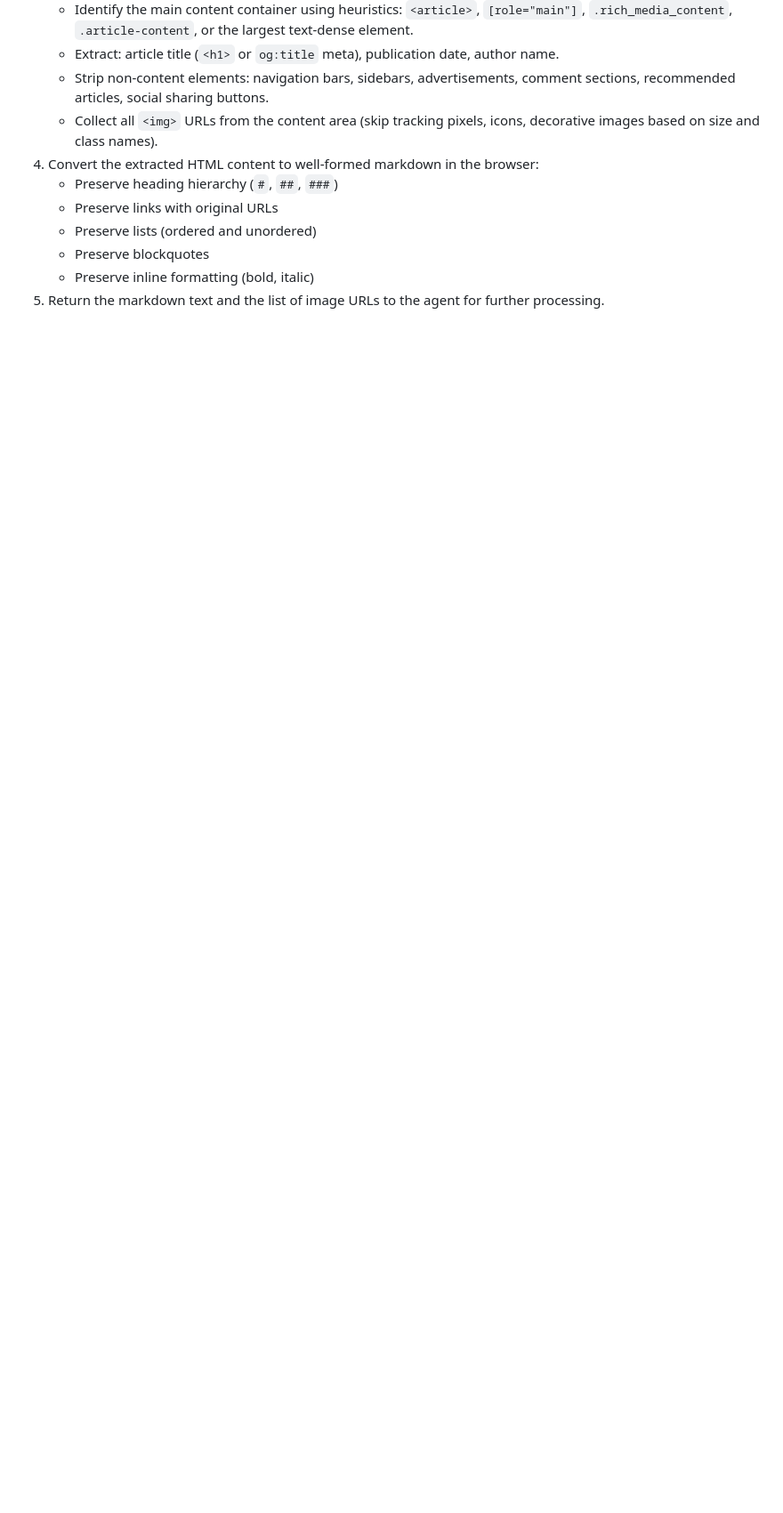
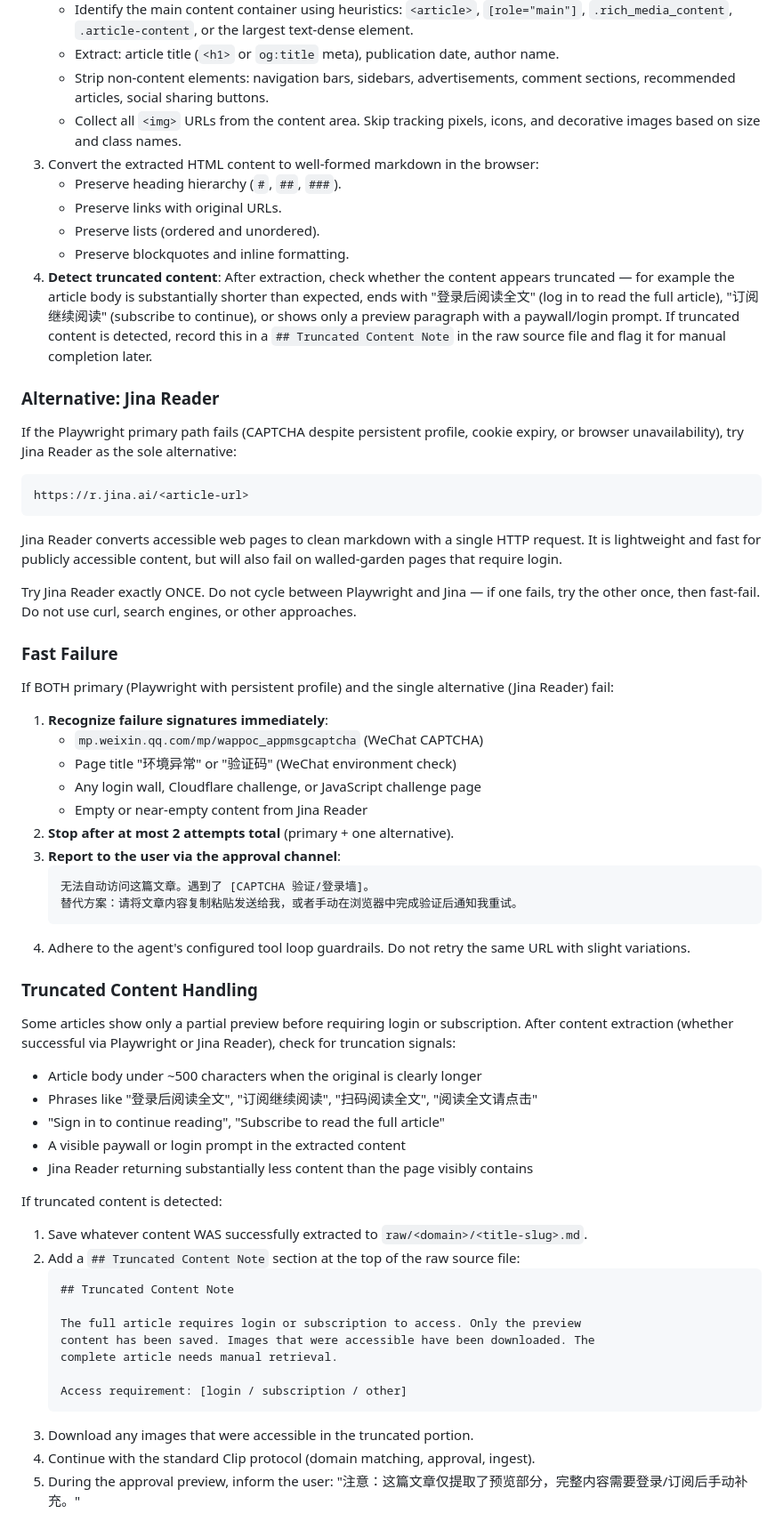
Before and after one commit to daidaibunny/agent-skills, a Markdown page: knowledge-base-clip/SKILL.md, the part around one of its changes. Shown at 89% size. GitHub-like rendering; blank space fills up the shorter version.

Commit message:
feat: restructure clip extraction strategy — primary: Playwright+persistent profile (Obsidian Web Clipper style), sole alternative: Jina Reader. Add truncated content detection and recording.

````diff
--- a/knowledge-base-clip/SKILL.md
+++ b/knowledge-base-clip/SKILL.md
@@ -110,13 +60,81 @@ extraction engine.
    - Extract: article title (`<h1>` or `og:title` meta), publication date, author name.
    - Strip non-content elements: navigation bars, sidebars, advertisements, comment
      sections, recommended articles, social sharing buttons.
-   - Collect all `<img>` URLs from the content area (skip tracking pixels, icons,
-     decorative images based on size and class names).
-4. Convert the extracted HTML content to well-formed markdown in the browser:
-   - Preserve heading hierarchy (`#`, `##`, `###`)
-   - Preserve links with original URLs
-   - Preserve lists (ordered and unordered)
-   - Preserve blockquotes
-   - Preserve inline formatting (bold, italic)
-5. Return the markdown text and the list of image URLs to the agent for further
-   processing.
+   - Collect all `<img>` URLs from the content area. Skip tracking pixels, icons, and
+     decorative images based on size and class names.
+3. Convert the extracted HTML content to well-formed markdown in the browser:
+   - Preserve heading hierarchy (`#`, `##`, `###`).
+   - Preserve links with original URLs.
+   - Preserve lists (ordered and unordered).
+   - Preserve blockquotes and inline formatting.
+4. **Detect truncated content**: After extraction, check whether the content appears
+   truncated — for example the article body is substantially shorter than expected, ends
+   with "登录后阅读全文" (log in to read the full article), "订阅继续阅读" (subscribe to continue),
+   or shows only a preview paragraph with a paywall/login prompt. If truncated content is
+   detected, record this in a `## Truncated Content Note` in the raw source file and flag
+   it for manual completion later.
+
+### Alternative: Jina Reader
+
+If the Playwright primary path fails (CAPTCHA despite persistent profile, cookie expiry,
+or browser unavailability), try Jina Reader as the sole alternative:
+
+```text
+https://r.jina.ai/<article-url>
+```
+
+Jina Reader converts accessible web pages to clean markdown with a single HTTP request.
+It is lightweight and fast for publicly accessible content, but will also fail on
+walled-garden pages that require login.
+
+Try Jina Reader exactly ONCE. Do not cycle between Playwright and Jina — if one fails,
+try the other once, then fast-fail. Do not use curl, search engines, or other approaches.
+
+### Fast Failure
+
+If BOTH primary (Playwright with persistent profile) and the single alternative
+(Jina Reader) fail:
+
+1. **Recognize failure signatures immediately**:
+   - `mp.weixin.qq.com/mp/wappoc_appmsgcaptcha` (WeChat CAPTCHA)
+   - Page title "环境异常" or "验证码" (WeChat environment check)
+   - Any login wall, Cloudflare challenge, or JavaScript challenge page
+   - Empty or near-empty content from Jina Reader
+2. **Stop after at most 2 attempts total** (primary + one alternative).
+3. **Report to the user via the approval channel**:
+   ```text
+   无法自动访问这篇文章。遇到了 [CAPTCHA 验证/登录墙]。
+   替代方案：请将文章内容复制粘贴发送给我，或者手动在浏览器中完成验证后通知我重试。
+   ```
+4. Adhere to the agent's configured tool loop guardrails. Do not retry the same URL
+   with slight variations.
+
+### Truncated Content Handling
+
+Some articles show only a partial preview before requiring login or subscription. After
+content extraction (whether successful via Playwright or Jina Reader), check for
+truncation signals:
+
+- Article body under ~500 characters when the original is clearly longer
+- Phrases like "登录后阅读全文", "订阅继续阅读", "扫码阅读全文", "阅读全文请点击"
+- "Sign in to continue reading", "Subscribe to read the full article"
+- A visible paywall or login prompt in the extracted content
+- Jina Reader returning substantially less content than the page visibly contains
+
+If truncated content is detected:
+
+1. Save whatever content WAS successfully extracted to `raw/<domain>/<title-slug>.md`.
+2. Add a `## Truncated Content Note` section at the top of the raw source file:
+   ```markdown
+   ## Truncated Content Note
+
+   The full article requires login or subscription to access. Only the preview
+   content has been saved. Images that were accessible have been downloaded. The
+   complete article needs manual retrieval.
+
+   Access requirement: [login / subscription / other]
+   ```
+3. Download any images that were accessible in the truncated portion.
+4. Continue with the standard Clip protocol (domain matching, approval, ingest).
+5. During the approval preview, inform the user: "注意：这篇文章仅提取了预览部分，完整内容需要登录/订阅后手动补充。"
+
````
Also changed, not shown: other parts of knowledge-base-clip/SKILL.md (+34 -69 lines).
